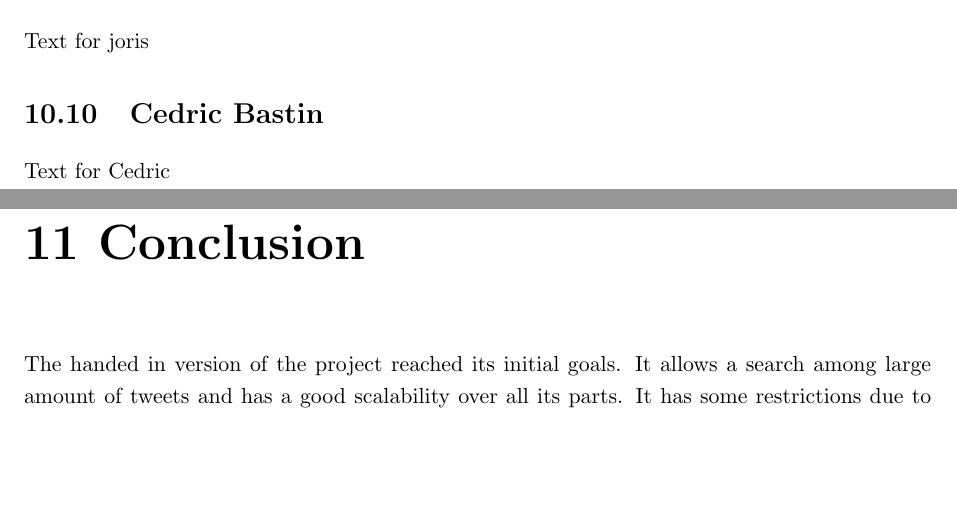
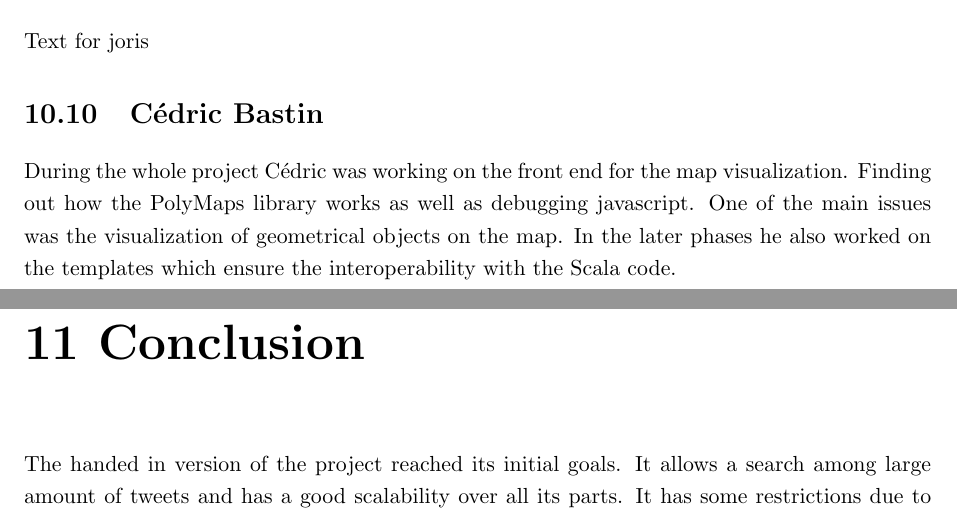
Before and after one commit to TweetAggregator/CrossTalk, a LaTeX thesis (Final_report/report.tex, which reads Final_report/report/member/cedric.tex): two parts of pages 18 and 19 of 21, joined at a grey line, cut so that both start at the same text, the shorter picture padded with empty space. Compiled offline with pdfLaTeX.

Commit message:
cedric part

```diff
--- a/Final_report/report/member/cedric.tex
+++ b/Final_report/report/member/cedric.tex
@@ -1,3 +1,3 @@
-\section{Cedric Bastin}
+\section{Cédric Bastin}
 
-Text for Cedric
+During the whole project Cédric was working on the front end for the map visualization. Finding out how the PolyMaps library works as well as debugging javascript. One of the main issues was the visualization of geometrical objects on the map. In the later phases he also worked on the templates which ensure the interoperability with the Scala code.
```
